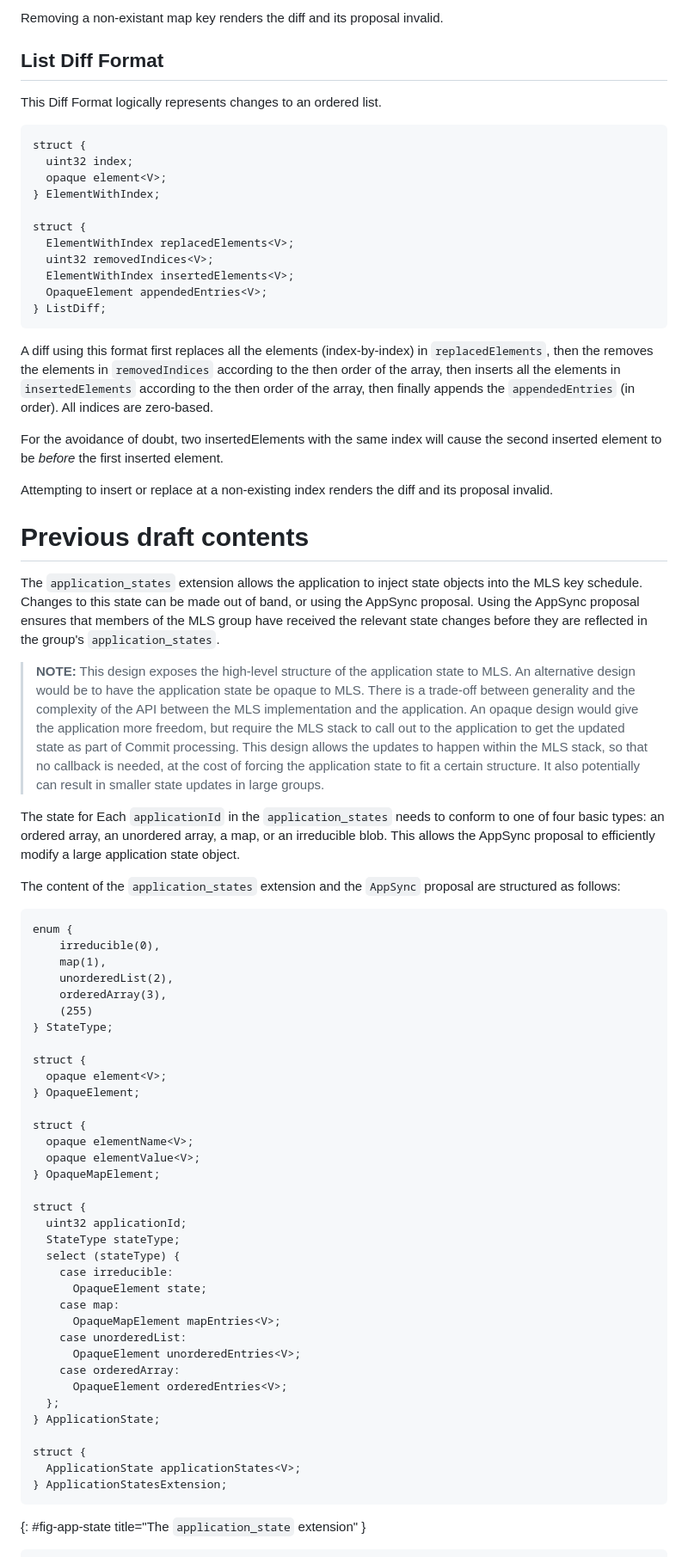
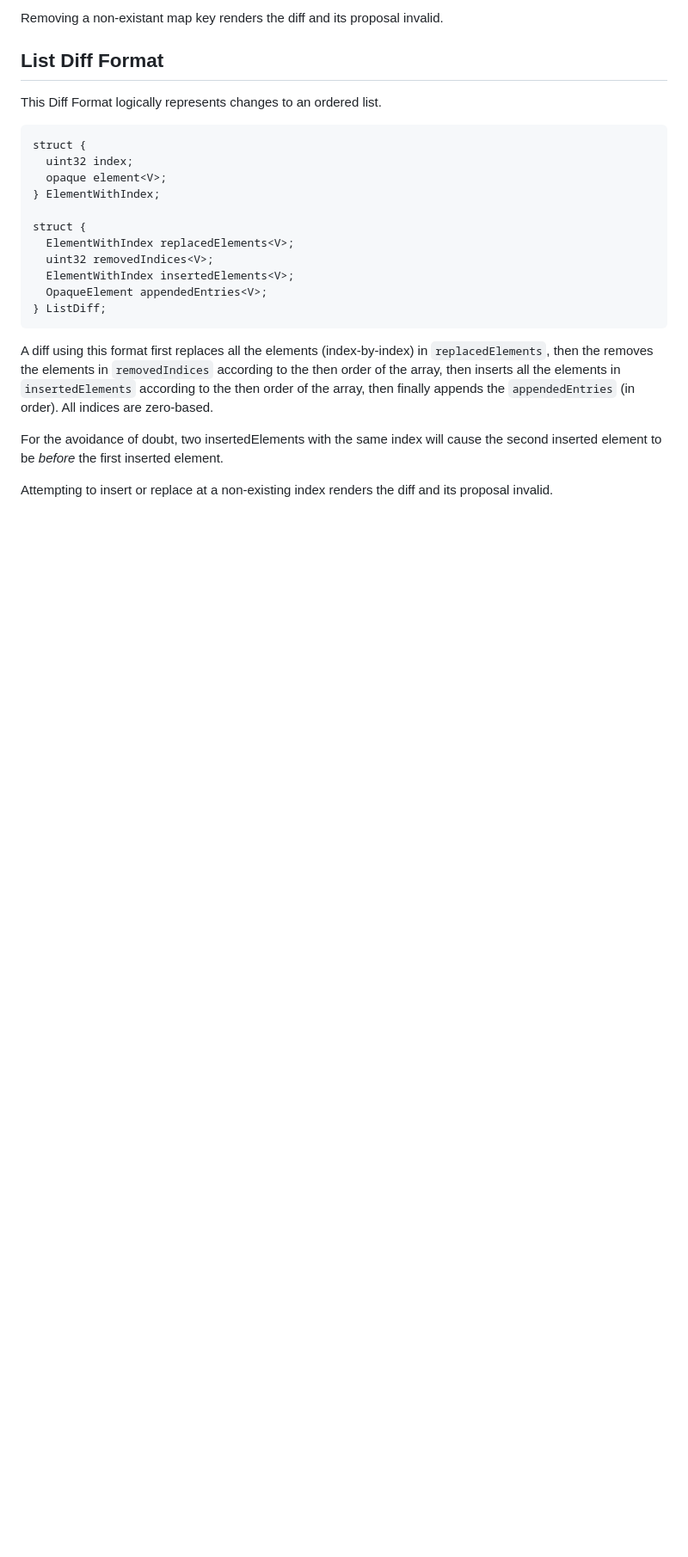
Before and after one commit to bifurcation/mls-appsync, a Markdown page: draft-barnes-mls-appsync.md, the part around the change printed below. Shown: that part at 86% size. Drawn GitHub-style; blank space fills up the shorter version.

Commit message:
Remove remaining contents of previous draft

```diff
--- a/draft-barnes-mls-appsync.md
+++ b/draft-barnes-mls-appsync.md
@@ -222,68 +222,3 @@ Attempting to insert or replace at a non-existing index renders the diff
 and its proposal invalid.
 
 
-# Previous draft contents
-
-The `application_states` extension allows the application to inject state
-objects into the MLS key schedule. Changes to this state can be made out of
-band, or using the AppSync proposal. Using the AppSync proposal ensures that
-members of the MLS group have received the relevant state changes before they
-are reflected in the group's `application_states`.
-
-> **NOTE:** This design exposes the high-level structure of the application state
-> to MLS.  An alternative design would be to have the application state be opaque
-> to MLS.  There is a trade-off between generality and the complexity of the API
-> between the MLS implementation and the application.  An opaque design would give
-> the application more freedom, but require the MLS stack to call out to the
-> application to get the updated state as part of Commit processing.  This design
-> allows the updates to happen within the MLS stack, so that no callback is
-> needed, at the cost of forcing the application state to fit a certain structure.
-> It also potentially can result in smaller state updates in large groups.
-
-The state for Each `applicationId` in the `application_states` needs to conform
-to one of four basic types: an ordered array, an unordered array, a map, or an
-irreducible blob. This allows the AppSync proposal to efficiently modify a large
-application state object.
-
-The content of the `application_states` extension and the `AppSync` proposal are
-structured as follows:
-
-~~~ tls
-enum {
-    irreducible(0),
-    map(1),
-    unorderedList(2),
-    orderedArray(3),
-    (255)
-} StateType;
-
-struct {
-  opaque element<V>;
-} OpaqueElement;
-
-struct {
-  opaque elementName<V>;
-  opaque elementValue<V>;
-} OpaqueMapElement;
-
-struct {
-  uint32 applicationId;
-  StateType stateType;
-  select (stateType) {
-    case irreducible:
-      OpaqueElement state;
-    case map:
-      OpaqueMapElement mapEntries<V>;
-    case unorderedList:
-      OpaqueElement unorderedEntries<V>;
-    case orderedArray:
-      OpaqueElement orderedEntries<V>;
-  };
-} ApplicationState;
-
-struct {
-  ApplicationState applicationStates<V>;
-} ApplicationStatesExtension;
-~~~
-{: #fig-app-state title="The `application_state` extension" }
-
```
Also changed, not shown: other parts of draft-barnes-mls-appsync.md (+1 -66 lines).
